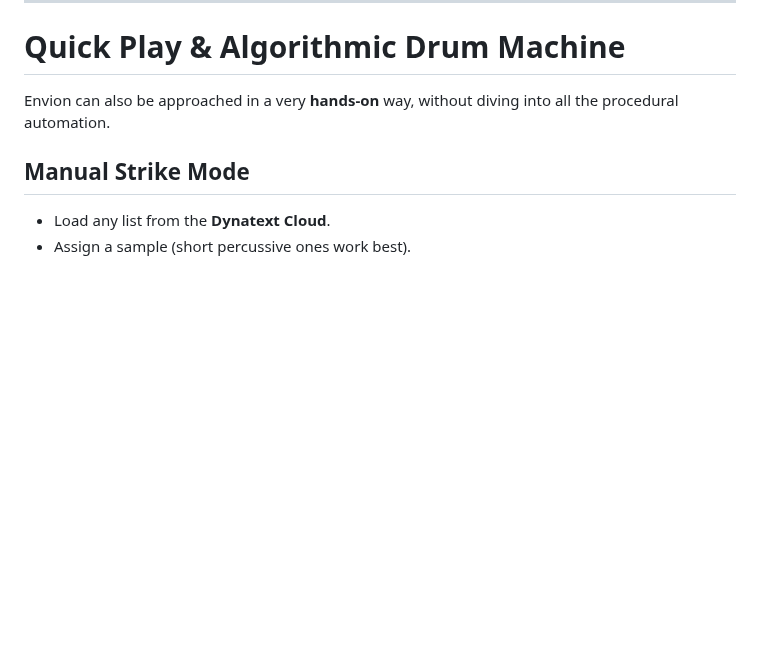
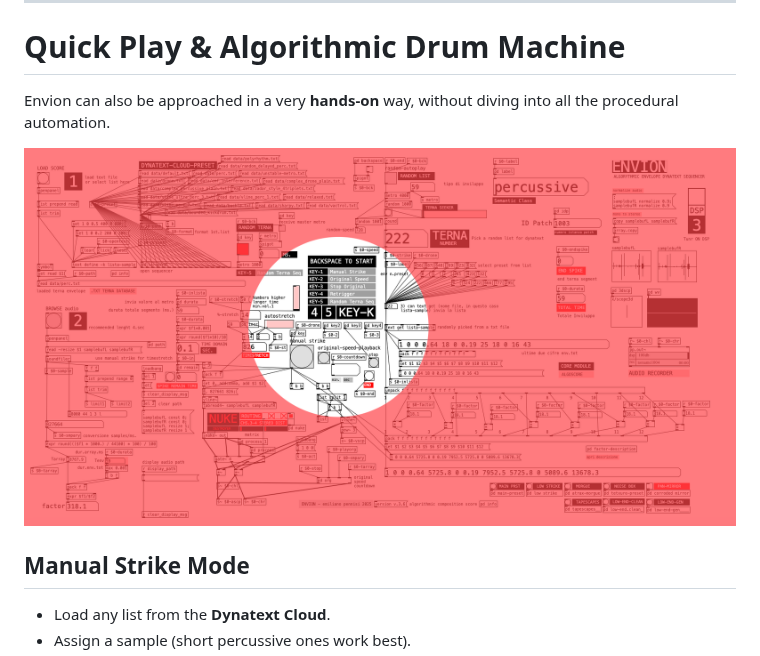
Before and after one commit to aveniridm/envion, a Markdown page: README.md, the part around the change. Rendered like a GitHub page; blank space fills up the shorter version.

Commit message:
Update Envion project (2025-09-22 12:24)

```diff
--- a/README.md
+++ b/README.md
@@ -227,6 +227,8 @@ For immediate stop: send **clear/stop** to `vline~`, or drop amp to 0.
 
 Envion can also be approached in a very **hands-on** way, without diving into all the procedural automation.
 
+![Envion Manual Strike](html-guide/img/envio-manual-strike.png)
+
 ## Manual Strike Mode
 - Load any list from the **Dynatext Cloud**.
 - Assign a sample (short percussive ones work best).
```
